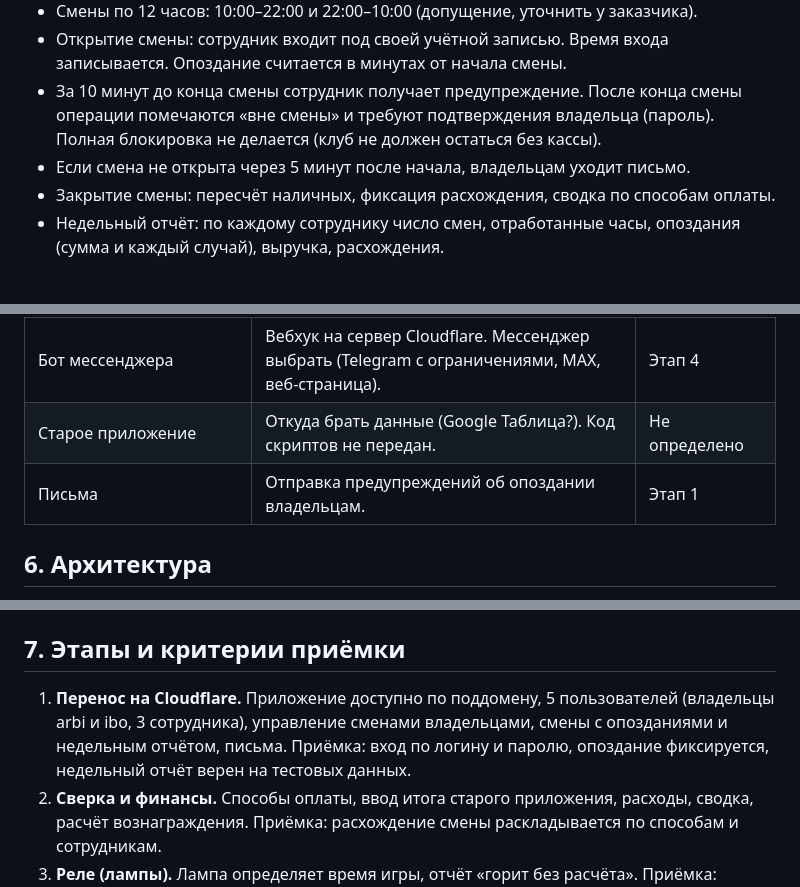
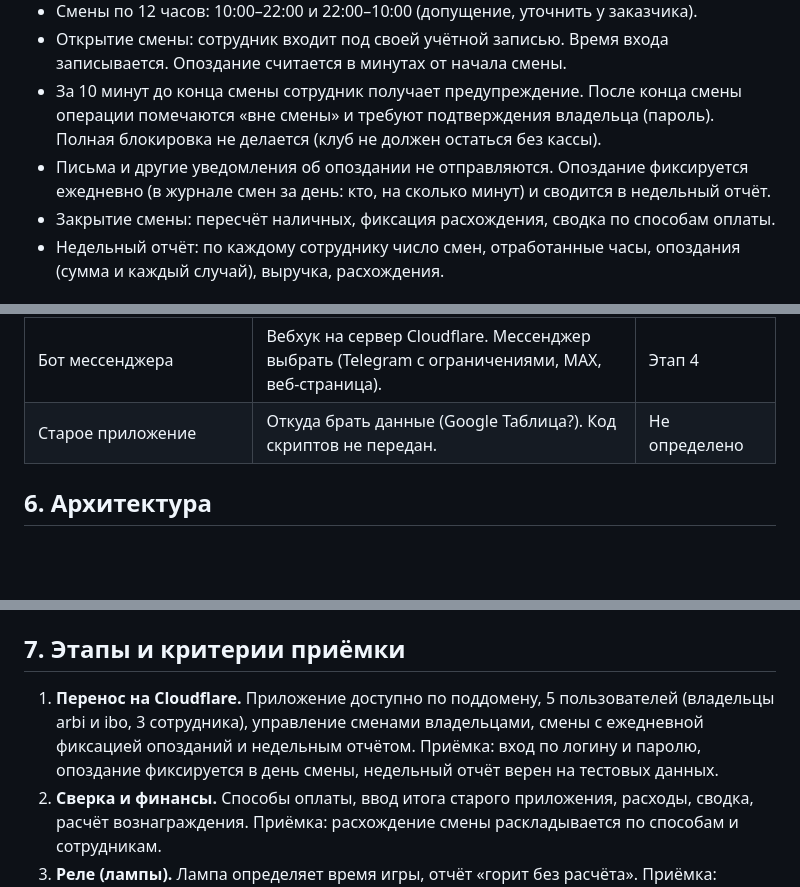
Before and after one commit to ArturKireev/SunClub, a Markdown page: TZ.md, 3 parts joined by grey strips. Rendered like a GitHub page; blank space fills up the shorter version.

Commit message:
Убраны письма об опоздании: ежедневная фиксация и недельный отчёт
Co-Authored-By: Claude Sonnet 5.5 <noreply@anthropic.com>
Claude-Session: https://claude.ai/code/session_01Lg2BansSnR2qku79gmqMgG

```diff
--- a/TZ.md
+++ b/TZ.md
@@ -43,7 +43,7 @@
 - Смены по 12 часов: 10:00–22:00 и 22:00–10:00 (допущение, уточнить у заказчика).
 - Открытие смены: сотрудник входит под своей учётной записью. Время входа записывается. Опоздание считается в минутах от начала смены.
 - За 10 минут до конца смены сотрудник получает предупреждение. После конца смены операции помечаются «вне смены» и требуют подтверждения владельца (пароль). Полная блокировка не делается (клуб не должен остаться без кассы).
-- Если смена не открыта через 5 минут после начала, владельцам уходит письмо.
+- Письма и другие уведомления об опоздании не отправляются. Опоздание фиксируется ежедневно (в журнале смен за день: кто, на сколько минут) и сводится в недельный отчёт.
 - Закрытие смены: пересчёт наличных, фиксация расхождения, сводка по способам оплаты.
 - Недельный отчёт: по каждому сотруднику число смен, отработанные часы, опоздания (сумма и каждый случай), выручка, расхождения.
 
@@ -97,7 +97,6 @@
 | Альфа-Банк (эквайринг, СБП) | Уведомления или API о зачислениях (сумма до комиссии, время, тип), доступ только на чтение, динамический QR. Запрос оформляет владелец, вопросы специалисту по интеграциям. Запасной вариант: загрузка выписки и реестра эквайринга файлом. | Ответ банка не получен, этап 2 |
 | Бот мессенджера | Вебхук на сервер Cloudflare. Мессенджер выбрать (Telegram с ограничениями, MAX, веб-страница). | Этап 4 |
 | Старое приложение | Откуда брать данные (Google Таблица?). Код скриптов не передан. | Не определено |
-| Письма | Отправка предупреждений об опоздании владельцам. | Этап 1 |
 
 ## 6. Архитектура
 
@@ -109,7 +108,7 @@
 
 ## 7. Этапы и критерии приёмки
 
-1. **Перенос на Cloudflare.** Приложение доступно по поддомену, 5 пользователей (владельцы arbi и ibo, 3 сотрудника), управление сменами владельцами, смены с опозданиями и недельным отчётом, письма. Приёмка: вход по логину и паролю, опоздание фиксируется, недельный отчёт верен на тестовых данных.
+1. **Перенос на Cloudflare.** Приложение доступно по поддомену, 5 пользователей (владельцы arbi и ibo, 3 сотрудника), управление сменами владельцами, смены с ежедневной фиксацией опозданий и недельным отчётом. Приёмка: вход по логину и паролю, опоздание фиксируется в день смены, недельный отчёт верен на тестовых данных.
 2. **Сверка и финансы.** Способы оплаты, ввод итога старого приложения, расходы, сводка, расчёт вознаграждения. Приёмка: расхождение смены раскладывается по способам и сотрудникам.
 3. **Реле (лампы).** Лампа определяет время игры, отчёт «горит без расчёта». Приёмка: включение лампы запускает игру, выключение ставит на паузу, команды с кассы включают лампу за 3 секунды.
 4. **Платежи банка.** Операции банка в программе, сверка по операциям. Приёмка: оплата картой или СБП видна за минуту, расхождения подсвечены.
```
Also changed, not shown: PROJECT.md (+1 -1 lines).
